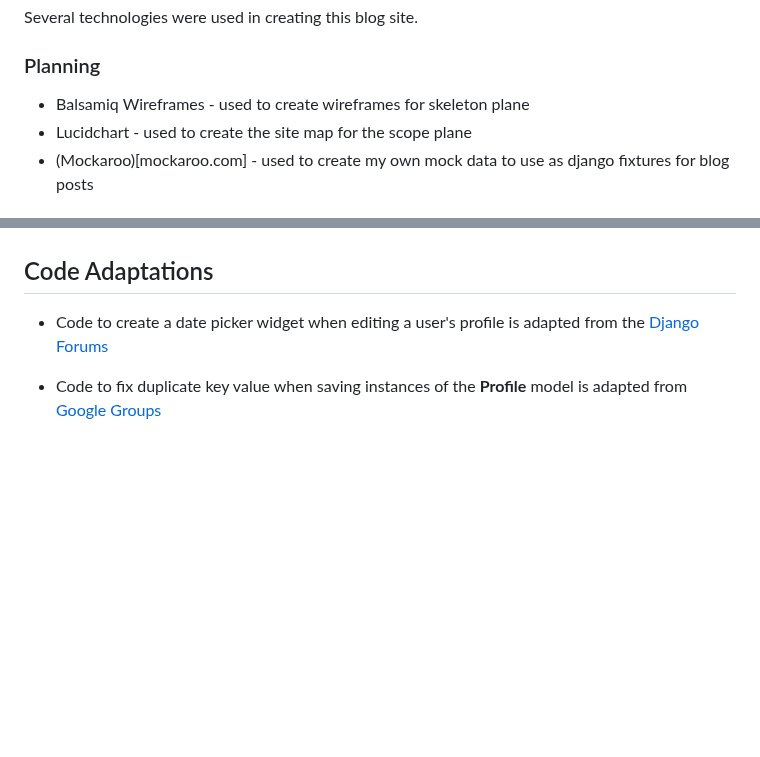
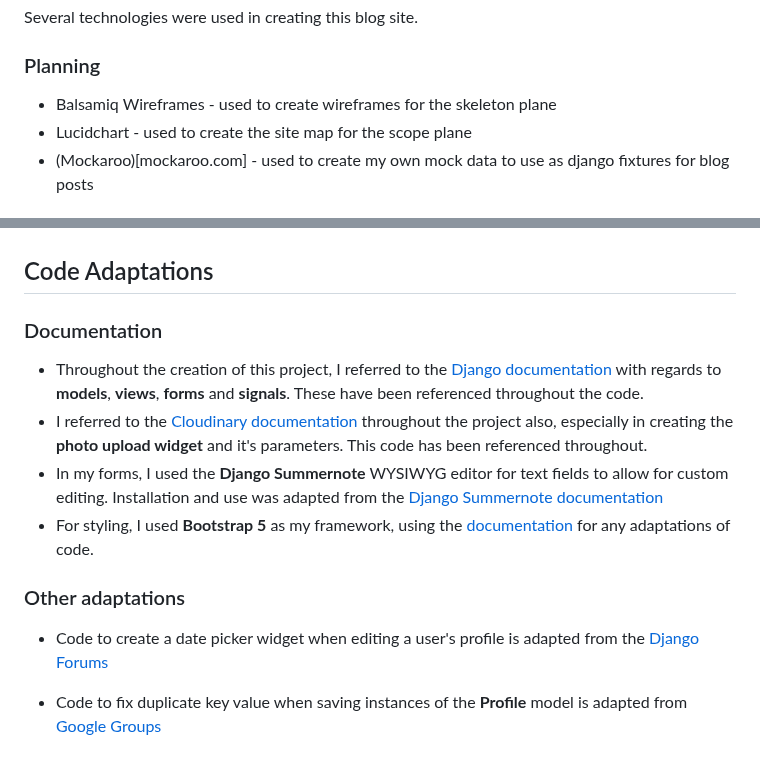
Before and after one commit to mariam138/globetrotters-gazette, a Markdown page: README.md, 2 parts joined by grey strips. Drawn GitHub-style; blank space fills up the shorter version.

Commit message:
docs: add documentation references

```diff
--- a/README.md
+++ b/README.md
@@ -162,7 +162,7 @@ Several technologies were used in creating this blog site.
 
 ### Planning
 
-- Balsamiq Wireframes - used to create wireframes for skeleton plane
+- Balsamiq Wireframes - used to create wireframes for the skeleton plane
 - Lucidchart - used to create the site map for the scope plane
 - (Mockaroo)[mockaroo.com] - used to create my own mock data to use as django fixtures for blog posts
 
@@ -229,6 +229,15 @@ You can clone this repository to create a remote copy on your local machine. Thi
 
 ## Code Adaptations
 
+### Documentation
+
+- Throughout the creation of this project, I referred to the [Django documentation](https://docs.djangoproject.com/en/4.2/) with regards to **models**, **views**, **forms** and **signals**. These have been referenced throughout the code.
+- I referred to the [Cloudinary documentation](https://cloudinary.com/documentation/django_integration) throughout the project also, especially in creating the **photo upload widget** and it's parameters. This code has been referenced throughout.
+- In my forms, I used the **Django Summernote** WYSIWYG editor for text fields to allow for custom editing. Installation and use was adapted from the [Django Summernote documentation](https://github.com/summernote/django-summernote)
+- For styling, I used **Bootstrap 5** as my framework, using the [documentation](https://getbootstrap.com/docs/5.3/getting-started/introduction/) for any adaptations of code.
+
+### Other adaptations
+
 - Code to create a date picker widget when editing a user's profile is adapted from the [Django Forums](https://forum.djangoproject.com/t/cant-change-type-attribute-in-django-crispy-forms/10054)
 
 - Code to fix duplicate key value when saving instances of the **Profile** model is adapted from [Google Groups](https://groups.google.com/g/django-users/c/Pq-3UatNP60?pli=1)
```
